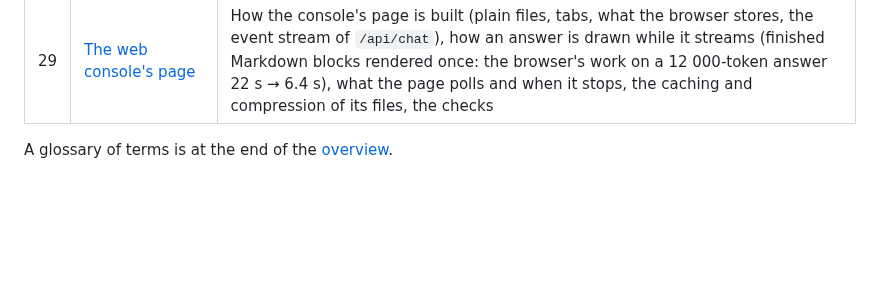
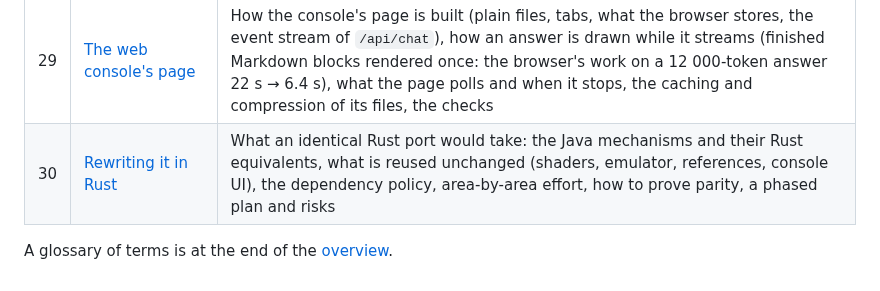
Before and after one commit to beniaminp/jllm-serve, a Markdown page: docs/README.md, the part around the change. Rendered like a GitHub page; blank space fills up the shorter version.

Commit message:
docs/30: what it would take to rewrite jllm-serve in Rust
Co-Authored-By: Claude Opus 5.5 <noreply@anthropic.com>
Claude-Session: https://claude.ai/code/session_01QjCnjAuT42gmVBffZf9AJj

```diff
--- a/docs/README.md
+++ b/docs/README.md
@@ -45,5 +45,6 @@ Suggested reading order:
 | 27 | [Sparse attention while decoding](27-sparse-attention.md) | Per-block key summaries (min / max per channel, halves rounded outwards) in the paged cache; the bound `q·k ≤ Σ max(q_i·lo_i, q_i·hi_i)` derived and worked with numbers; summaries of rotated q8 keys; each decode step bounds every block, attends exactly over the top-k plus the sink blocks and the recent window; the CPU and Metal kernels (`kv_summary`, `sparse_score`, `sparse_select`, `attention_dec_sp`), replay and batched rows; StreamingLLM, H2O, Quest and DuoAttention compared; retrieval, perplexity and speed against dense attention |
 | 28 | [Best settings for each model](28-best-settings.md) | The page to start from when running a model: one command line per family (Qwen3 dense and MoE, the Qwen3.5 hybrids, Llama, Mistral, Gemma 2 / 3 / 4, Phi, GLM, DeepSeek, Mamba, gpt-oss, Llama 4, Granite 4 / Nemotron-H / Jamba, GGUF, vision, audio, images, video), the settings that decide speed and memory ranked by effect with their measured cost, the `backend.ctx=auto` budget worked out for the 0.6B and the 30B, agent serving, CPU-only x86 / Docker machines and the launchers' Java memory, a slowness checklist, and what is not measured yet |
 | 29 | [The web console's page](29-web-console.md) | How the console's page is built (plain files, tabs, what the browser stores, the event stream of `/api/chat`), how an answer is drawn while it streams (finished Markdown blocks rendered once: the browser's work on a 12 000-token answer 22 s → 6.4 s), what the page polls and when it stops, the caching and compression of its files, the checks |
+| 30 | [Rewriting it in Rust](30-rust-rewrite.md) | What an identical Rust port would take: the Java mechanisms and their Rust equivalents, what is reused unchanged (shaders, emulator, references, console UI), the dependency policy, area-by-area effort, how to prove parity, a phased plan and risks |
 
 A glossary of terms is at the end of the [overview](01-overview.md#glossary).
```
Also changed, not shown: docs/30-rust-rewrite.md (added, +332 -0 lines).
